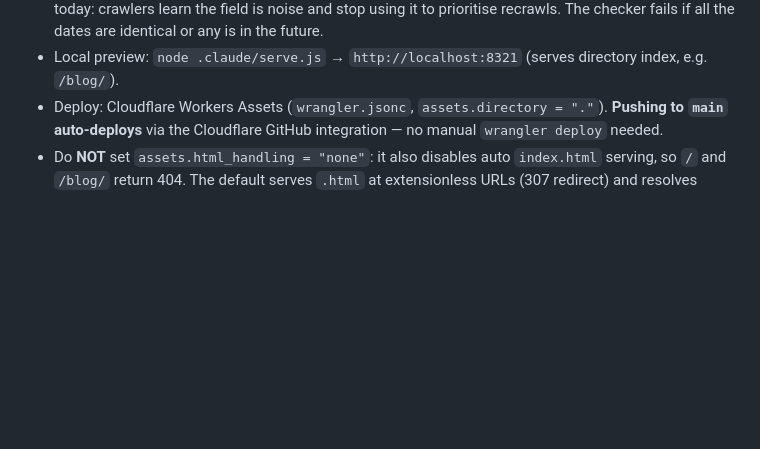
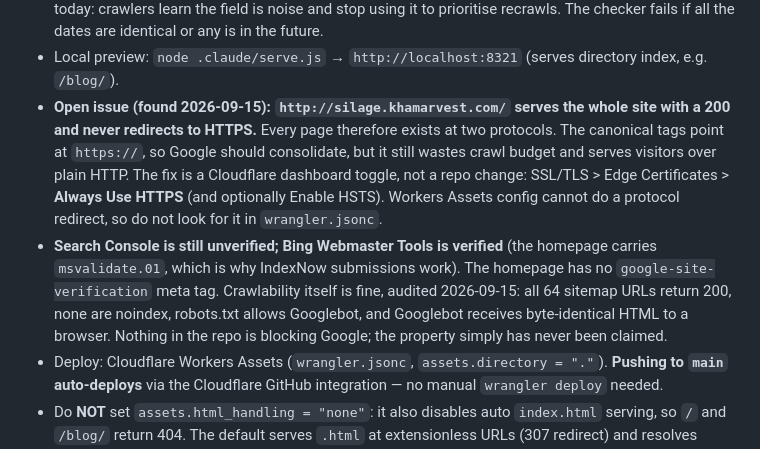
Before and after one commit to mmestiyak/khamarvest-silage, a Markdown page: AGENTS.md, the part around the change. Drawn GitHub-style; blank space fills up the shorter version.

Commit message:
Record two live-site findings from a crawlability audit
Audited the deployed site rather than the repo, since Search Console being
unverified has been blocking everything for several sessions and it was worth
knowing whether anything else was wrong too.

Crawlability is fine: all 64 sitemap URLs return 200, none are noindex,
robots.txt allows Googlebot, and Googlebot receives byte-identical HTML to a
browser (103,123 bytes each way, so nothing is cloaked or JS-gated). Nothing in
this repo is keeping Google out.

Two things the audit did turn up, both recorded in AGENTS.md:

- http://silage.khamarvest.com/ serves the whole site with a 200 and never
  redirects to HTTPS, so every page exists at two protocols. Canonicals point at
  https so Google should consolidate, but it wastes crawl budget and serves
  visitors in the clear. The fix is a Cloudflare dashboard toggle (SSL/TLS >
  Edge Certificates > Always Use HTTPS); Workers Assets cannot do a protocol
  redirect, so noting that to save the next person looking in wrangler.jsonc.
- Bing Webmaster Tools is already verified via an msvalidate.01 meta tag on the
  homepage, which is why IndexNow works. There is no google-site-verification
  tag. The Google property has simply never been claimed.

Co-Authored-By: Claude Opus 5 <noreply@anthropic.com>

```diff
--- a/AGENTS.md
+++ b/AGENTS.md
@@ -25,6 +25,8 @@ A static marketing + content site for **খামারভেস্ট সাই
 - **RSS feed:** `feed.xml` is regenerated by `npm run build:blog` (latest 25 guides). The homepage and `/blog/` both declare it with `<link rel="alternate" type="application/rss+xml">`. It is a machine-readable "what changed" endpoint for aggregators and AI crawlers, and a discovery path that does not wait on Google indexing.
 - **Sitemap `lastmod` must be truthful.** Articles use their JSON-LD `dateModified` (falling back to `datePublished`); every other page uses its last git commit date. Never stamp the whole sitemap with today: crawlers learn the field is noise and stop using it to prioritise recrawls. The checker fails if all the dates are identical or any is in the future.
 - Local preview: `node .claude/serve.js` → `http://localhost:8321` (serves directory index, e.g. `/blog/`).
+- **Open issue (found 2026-09-15): `http://silage.khamarvest.com/` serves the whole site with a 200 and never redirects to HTTPS.** Every page therefore exists at two protocols. The canonical tags point at `https://`, so Google should consolidate, but it still wastes crawl budget and serves visitors over plain HTTP. The fix is a Cloudflare dashboard toggle, not a repo change: SSL/TLS > Edge Certificates > **Always Use HTTPS** (and optionally Enable HSTS). Workers Assets config cannot do a protocol redirect, so do not look for it in `wrangler.jsonc`.
+- **Search Console is still unverified; Bing Webmaster Tools is verified** (the homepage carries `msvalidate.01`, which is why IndexNow submissions work). The homepage has no `google-site-verification` meta tag. Crawlability itself is fine, audited 2026-09-15: all 64 sitemap URLs return 200, none are noindex, robots.txt allows Googlebot, and Googlebot receives byte-identical HTML to a browser. Nothing in the repo is blocking Google; the property simply has never been claimed.
 - Deploy: Cloudflare Workers Assets (`wrangler.jsonc`, `assets.directory = "."`). **Pushing to `main` auto-deploys** via the Cloudflare GitHub integration — no manual `wrangler deploy` needed.
 - Do **NOT** set `assets.html_handling = "none"`: it also disables auto `index.html` serving, so `/` and `/blog/` return 404. The default serves `.html` at extensionless URLs (307 redirect) and resolves directory indexes.
 - **URL convention (applied 2026-08-18): ALL canonicals, og:url, JSON-LD `mainEntityOfPage`, sitemap entries and internal links use the extensionless form** (`/blog/foo`, not `/blog/foo.html`). The `.html` form 307-redirects, which weakens Google indexing and breaks AI crawlers (ChatGPT/Perplexity citations). Never reintroduce `.html` URLs in published pages.
```
